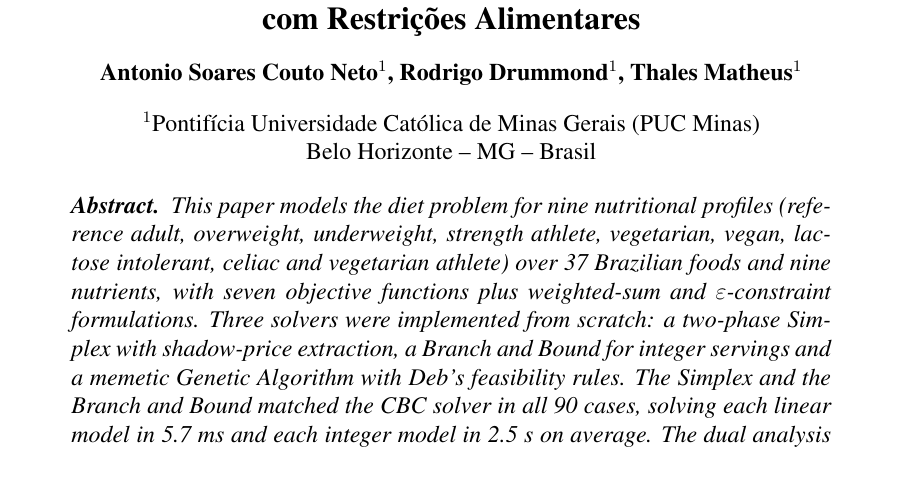
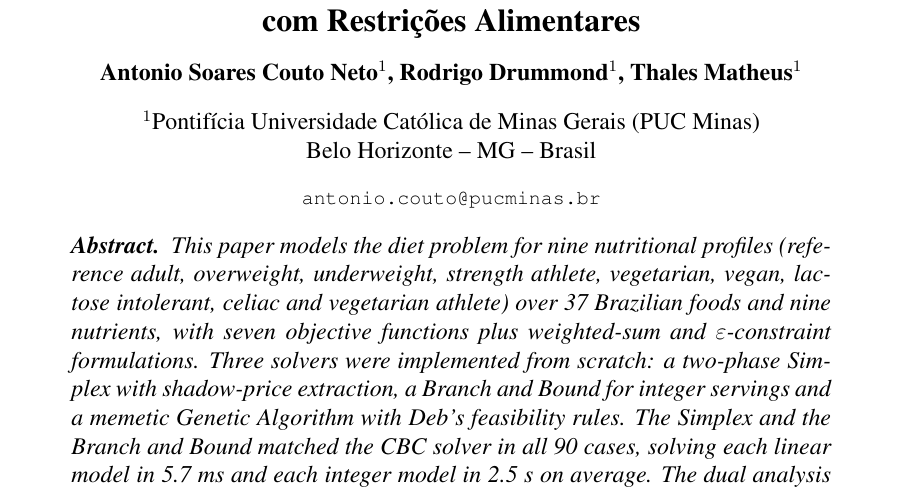
Before and after one commit to nietus/Nutriliza, a LaTeX paper (artigo/artigo.tex): part of page 1 of 9, cut so that both start at the same text. Compiled offline with pdfLaTeX.

Commit message:
docs: professor Maury Gouvêa e e-mail do Antonio no artigo
Co-Authored-By: Claude Opus 5.5 <noreply@anthropic.com>

```diff
--- a/artigo/artigo.tex
+++ b/artigo/artigo.tex
@@ -19,7 +19,8 @@
 \author{Antonio Soares Couto Neto\inst{1}, Rodrigo Drummond\inst{1}, Thales Matheus\inst{1}}
 
 \address{Pontifícia Universidade Católica de Minas Gerais (PUC Minas)\\
-Belo Horizonte -- MG -- Brasil}
+Belo Horizonte -- MG -- Brasil
+  \email{antonio.couto@pucminas.br}}
 
 \begin{document}
 
```
Also changed, not shown: artigo/artigo_modelo.tex (+2 -1 lines), artigo/artigo.pdf, docs/Nutriliza_Documentacao.pdf, 2 other files.
